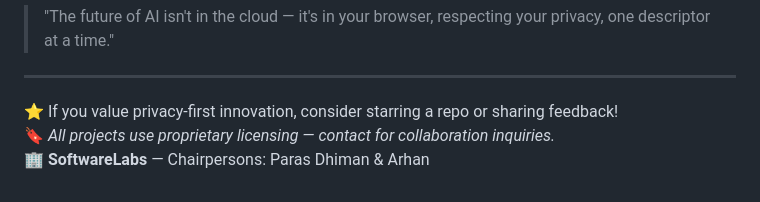
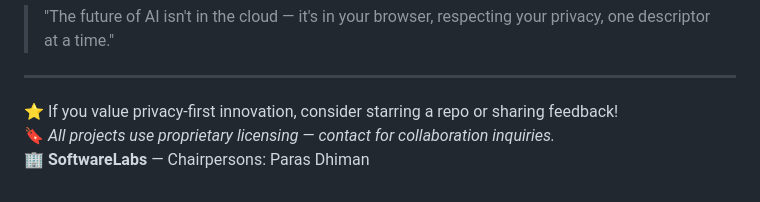
Before and after one commit to Paras367/Paras367, a Markdown page: README.md, the part around the change. GitHub-like rendering.

Commit message:
Update chairpersons in README
Removed Arhan from the list of chairpersons.

```diff
--- a/README.md
+++ b/README.md
@@ -121,4 +121,4 @@ Welcome to my GitHub! I build **browser-native AI applications**, **privacy-focu
 
 ⭐ If you value privacy-first innovation, consider starring a repo or sharing feedback!
 🔖 *All projects use proprietary licensing — contact for collaboration inquiries.*
-🏢 **SoftwareLabs** — Chairpersons: Paras Dhiman & Arhan
+🏢 **SoftwareLabs** — Chairpersons: Paras Dhiman
```
